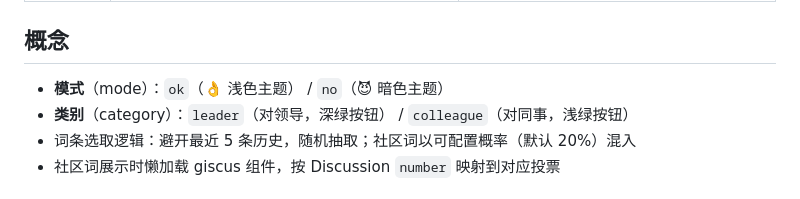
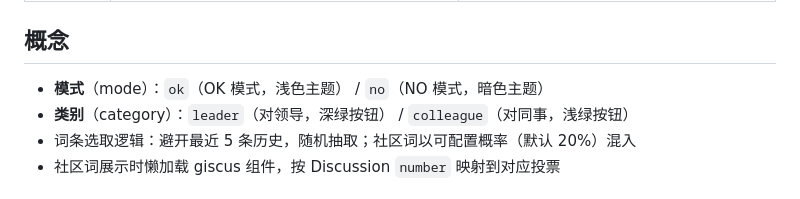
Before and after one commit to Yiipu/reply-words, a Markdown page: AGENTS.md, the part around the change. Drawn GitHub-style.

```diff
--- a/AGENTS.md
+++ b/AGENTS.md
@@ -20,7 +20,7 @@
 
 ## 概念
 
-- **模式**（mode）：`ok`（👌 浅色主题） / `no`（😈 暗色主题）
+- **模式**（mode）：`ok`（OK 模式，浅色主题） / `no`（NO 模式，暗色主题）
 - **类别**（category）：`leader`（对领导，深绿按钮） / `colleague`（对同事，浅绿按钮）
 - 词条选取逻辑：避开最近 5 条历史，随机抽取；社区词以可配置概率（默认 20%）混入
 - 社区词展示时懒加载 giscus 组件，按 Discussion `number` 映射到对应投票
```
Also changed, not shown: README.md (+1 -1 lines), screenshots/screenshot-community.png, screenshots/screenshot-no.png, screenshots/screenshot-ok.png, screenshots/screenshot-settings.png, screenshots/screenshot-word.png, 1 other file.
